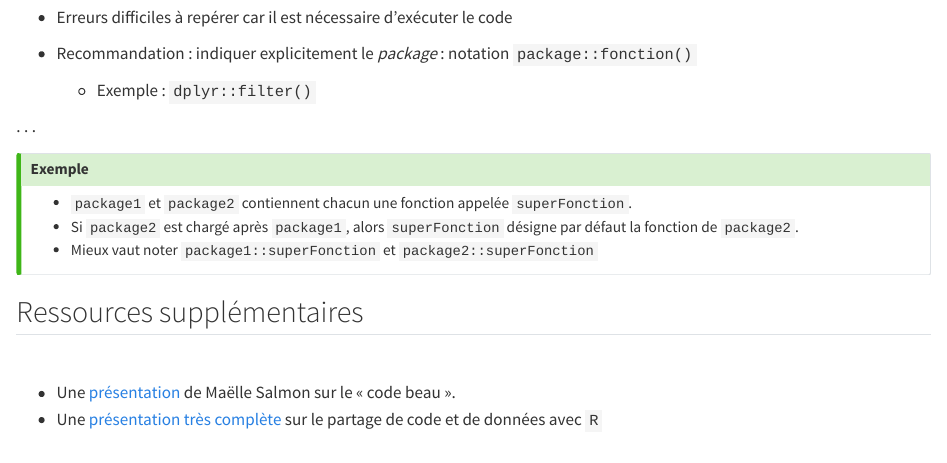
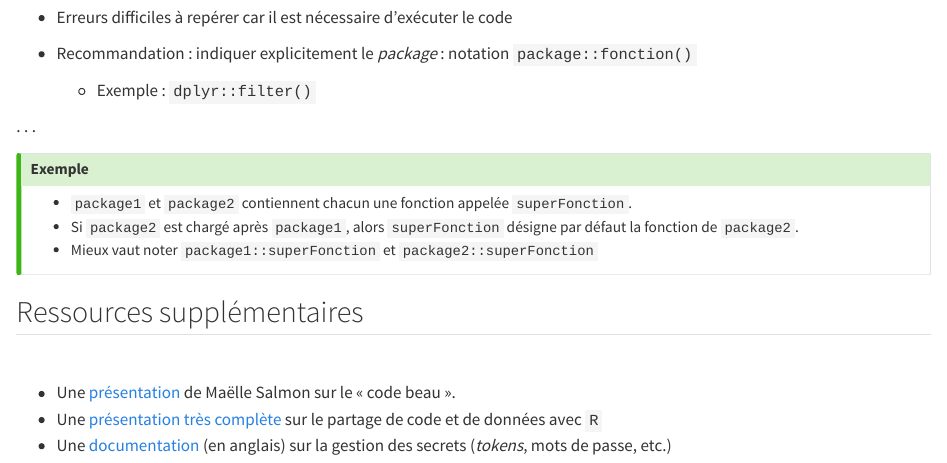
Before and after one commit to InseeFrLab/formation-bonnes-pratiques-git-R, a Quarto document (slides/_r_fundamentals.qmd): the page in a window 1100 px wide, from 2600 px down. Rendered offline with R 4.5, knitr and Pandoc in place of Quarto, with nearby package versions.

Commit message:
ajoute doc secrets

```diff
--- a/slides/_r_fundamentals.qmd
+++ b/slides/_r_fundamentals.qmd
@@ -182,6 +182,7 @@ if (x_is_not_empty_string) {
 
 - Une [présentation](https://jolicode.netlify.app/) de Maëlle Salmon sur le « code beau ».
 - Une [présentation très complète](https://mitmat.github.io/slides/2022-05-26-egu/code-data-open-science.html#1) sur le partage de code et de données avec `R`
+- Une [documentation](https://cran.r-project.org/web/packages/httr/vignettes/secrets.html) (en anglais) sur la gestion des secrets (*tokens*, mots de passe, etc.)
 
 
 {{< include applications_r/_application1.qmd >}}
```
